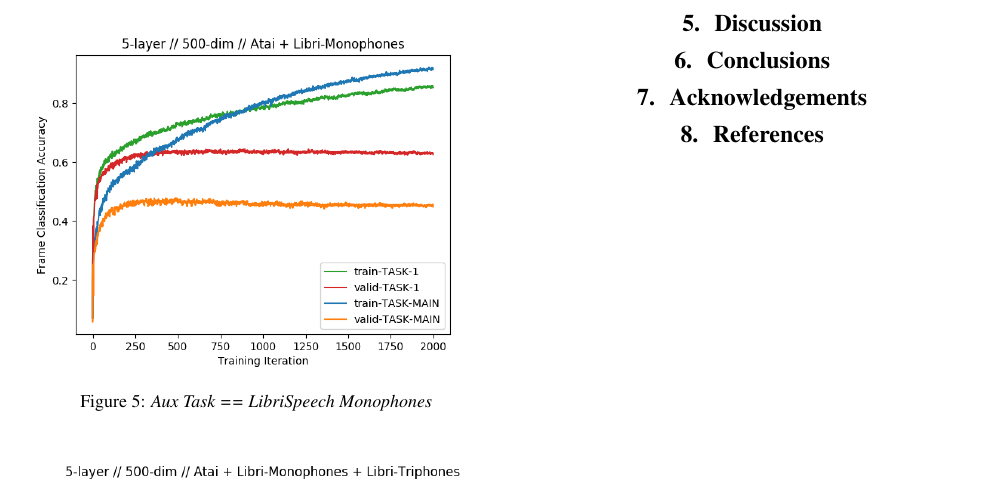
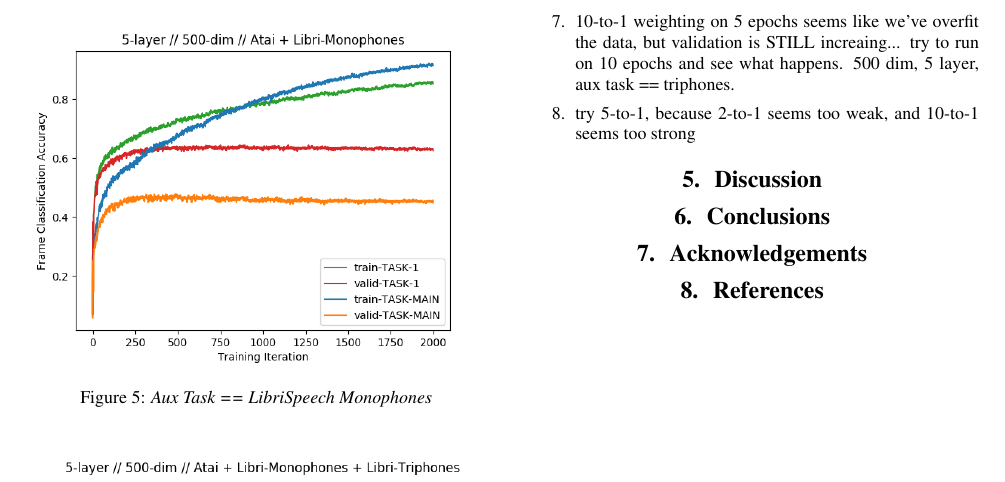
Before and after one commit to JRMeyer/interspeech-2018, a LaTeX paper (MEYER_interspeech2018.tex): part of page 3 of 3, cut at the place of the change. Compiled offline with pdfLaTeX.

Commit message:
toughts on where to go

```diff
--- a/MEYER_interspeech2018.tex
+++ b/MEYER_interspeech2018.tex
@@ -211,6 +211,8 @@ Takeaways from 500-dim // 5-epoch // 2-to-1 weighting:
 \item best triphone model beats best baseline (ie. early stopping)
 \item atai overfit slower with additional tasks
 \item atai overfits with monophones earlier, I think because it's an easier task
+\item 10-to-1 weighting on 5 epochs seems like we've overfit the data, but validation is STILL increaing... try to run on 10 epochs and see what happens. 500 dim, 5 layer, aux task == triphones.
+\item try 5-to-1, because 2-to-1 seems too weak, and 10-to-1 seems too strong
 \end{enumerate}
 
 
```
Also changed, not shown: MEYER_interspeech2018.pdf, 1 other file.
